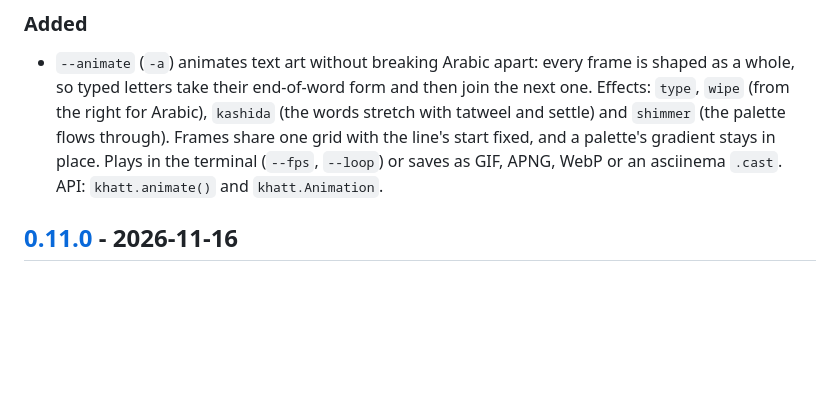
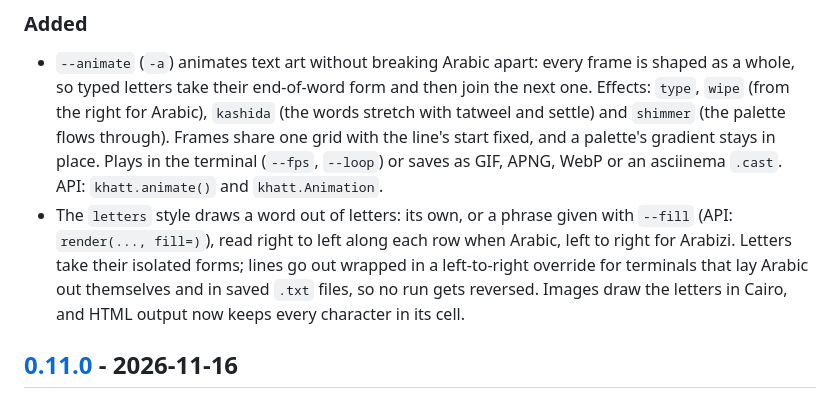
Before and after one commit to DrEssam97/khatt, a Markdown page: CHANGELOG.md, the part around the change. Rendered like a GitHub page; blank space fills up the shorter version.

```diff
--- a/CHANGELOG.md
+++ b/CHANGELOG.md
@@ -16,6 +16,12 @@ and this project adheres to [Semantic Versioning](https://semver.org/spec/v2.0.0
   share one grid with the line's start fixed, and a palette's gradient stays in place.
   Plays in the terminal (`--fps`, `--loop`) or saves as GIF, APNG, WebP or an asciinema
   `.cast`. API: `khatt.animate()` and `khatt.Animation`.
+- The `letters` style draws a word out of letters: its own, or a phrase given with
+  `--fill` (API: `render(..., fill=)`), read right to left along each row when Arabic,
+  left to right for Arabizi. Letters take their isolated forms; lines go out wrapped in
+  a left-to-right override for terminals that lay Arabic out themselves and in saved
+  `.txt` files, so no run gets reversed. Images draw the letters in Cairo, and HTML
+  output now keeps every character in its cell.
 
 ## [0.11.0] - 2026-11-16
 
```
Also changed, not shown: README.md (+24 -1 lines), docs/assets/khatt-letters.png (added), 11 other files.
